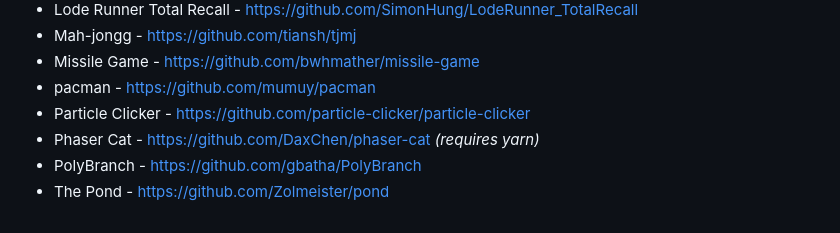
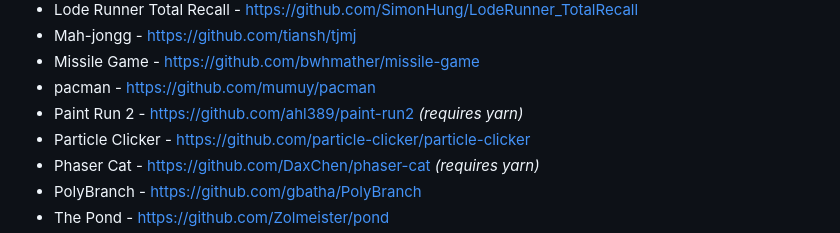
Before and after one commit to GraiemBell/PHP_Game, a Markdown page: README.md, the part around the change. Rendered like a GitHub page.

Commit message:
Attogram Games v3.0.4 - ahl389/paint-run2

```diff
--- a/README.md
+++ b/README.md
@@ -33,6 +33,7 @@ of the following games:
 * Mah-jongg - <https://github.com/tiansh/tjmj>
 * Missile Game - <https://github.com/bwhmather/missile-game>
 * pacman - <https://github.com/mumuy/pacman>
+* Paint Run 2 - <https://github.com/ahl389/paint-run2> _(requires yarn)_
 * Particle Clicker - <https://github.com/particle-clicker/particle-clicker>
 * Phaser Cat - <https://github.com/DaxChen/phaser-cat> _(requires yarn)_
 * PolyBranch - <https://github.com/gbatha/PolyBranch>
```
Also changed, not shown: _logo/paint-run2.png (added), 4 other files.
